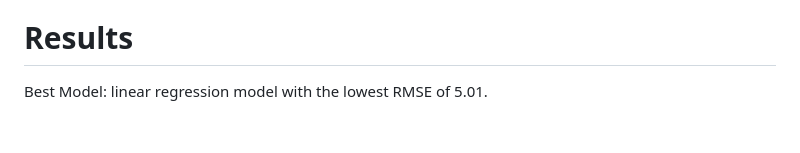
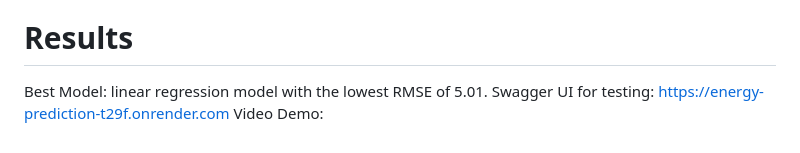
Before and after one commit to Chrisos10/linear_regression_model, a Markdown page: README.md, the part around the change. Rendered like a GitHub page.

```diff
--- a/README.md
+++ b/README.md
@@ -97,3 +97,5 @@ Use the app and Swagger UI for testing and demonstration.
 - Flutter App: Deployed on a physical or virtual mobile device.
 # Results
 Best Model: linear regression model with the lowest RMSE of 5.01.
+Swagger UI for testing: https://energy-prediction-t29f.onrender.com
+Video Demo:
```
